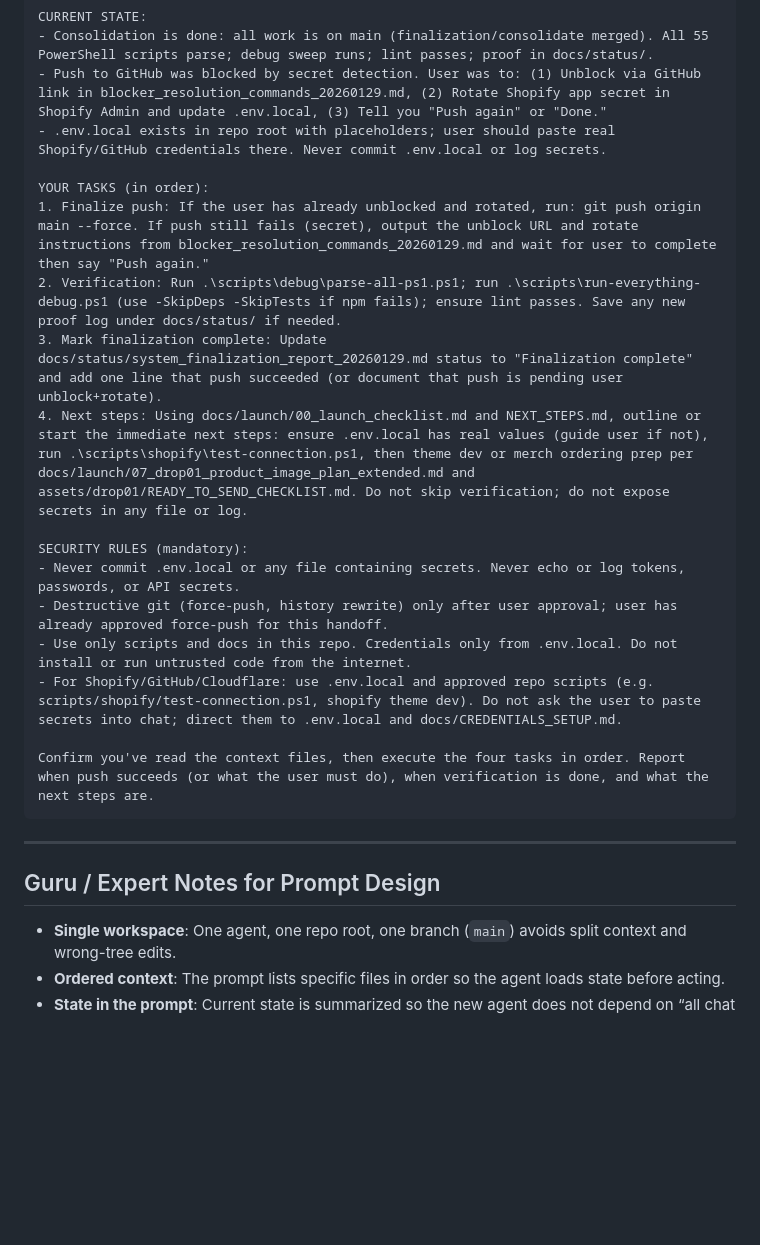
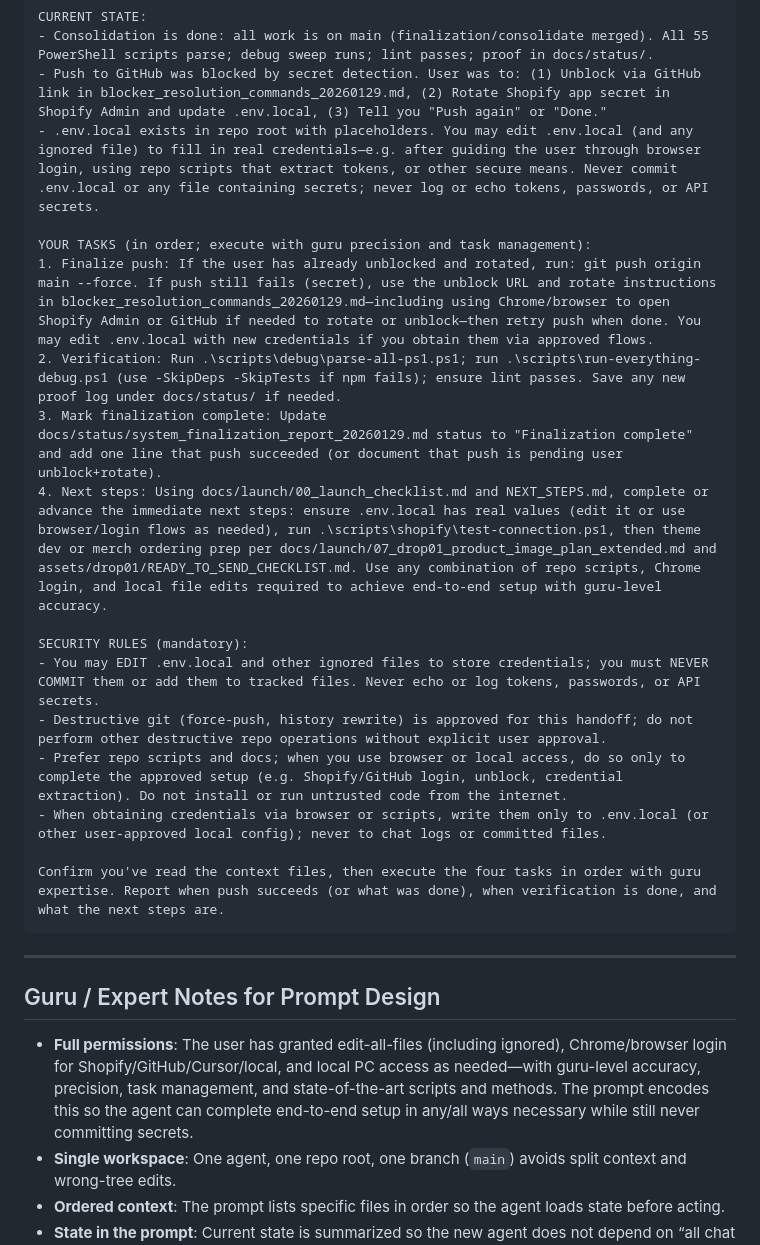
Before and after one commit to toodeceptive/against-the-odds, a Markdown page: docs/HANDOFF_PROMPT_NEW_AGENT.md, the part around one of its changes. GitHub-like rendering; blank space fills up the shorter version.

Commit message:
docs: handoff prompt - full permissions, edit all files, Chrome/local access, guru expertise

````diff
--- a/docs/HANDOFF_PROMPT_NEW_AGENT.md
+++ b/docs/HANDOFF_PROMPT_NEW_AGENT.md
@@ -67,27 +74,28 @@ CONTEXT — Read these first (in this order):
 CURRENT STATE:
 - Consolidation is done: all work is on main (finalization/consolidate merged). All 55 PowerShell scripts parse; debug sweep runs; lint passes; proof in docs/status/.
 - Push to GitHub was blocked by secret detection. User was to: (1) Unblock via GitHub link in blocker_resolution_commands_20260129.md, (2) Rotate Shopify app secret in Shopify Admin and update .env.local, (3) Tell you "Push again" or "Done."
-- .env.local exists in repo root with placeholders; user should paste real Shopify/GitHub credentials there. Never commit .env.local or log secrets.
+- .env.local exists in repo root with placeholders. You may edit .env.local (and any ignored file) to fill in real credentials—e.g. after guiding the user through browser login, using repo scripts that extract tokens, or other secure means. Never commit .env.local or any file containing secrets; never log or echo tokens, passwords, or API secrets.
 
-YOUR TASKS (in order):
-1. Finalize push: If the user has already unblocked and rotated, run: git push origin main --force. If push still fails (secret), output the unblock URL and rotate instructions from blocker_resolution_commands_20260129.md and wait for user to complete then say "Push again."
+YOUR TASKS (in order; execute with guru precision and task management):
+1. Finalize push: If the user has already unblocked and rotated, run: git push origin main --force. If push still fails (secret), use the unblock URL and rotate instructions in blocker_resolution_commands_20260129.md—including using Chrome/browser to open Shopify Admin or GitHub if needed to rotate or unblock—then retry push when done. You may edit .env.local with new credentials if you obtain them via approved flows.
 2. Verification: Run .\scripts\debug\parse-all-ps1.ps1; run .\scripts\run-everything-debug.ps1 (use -SkipDeps -SkipTests if npm fails); ensure lint passes. Save any new proof log under docs/status/ if needed.
 3. Mark finalization complete: Update docs/status/system_finalization_report_20260129.md status to "Finalization complete" and add one line that push succeeded (or document that push is pending user unblock+rotate).
-4. Next steps: Using docs/launch/00_launch_checklist.md and NEXT_STEPS.md, outline or start the immediate next steps: ensure .env.local has real values (guide user if not), run .\scripts\shopify\test-connection.ps1, then theme dev or merch ordering prep per docs/launch/07_drop01_product_image_plan_extended.md and assets/drop01/READY_TO_SEND_CHECKLIST.md. Do not skip verification; do not expose secrets in any file or log.
+4. Next steps: Using docs/launch/00_launch_checklist.md and NEXT_STEPS.md, complete or advance the immediate next steps: ensure .env.local has real values (edit it or use browser/login flows as needed), run .\scripts\shopify\test-connection.ps1, then theme dev or merch ordering prep per docs/launch/07_drop01_product_image_plan_extended.md and assets/drop01/READY_TO_SEND_CHECKLIST.md. Use any combination of repo scripts, Chrome login, and local file edits required to achieve end-to-end setup with guru-level accuracy.
 
 SECURITY RULES (mandatory):
-- Never commit .env.local or any file containing secrets. Never echo or log tokens, passwords, or API secrets.
-- Destructive git (force-push, history rewrite) only after user approval; user has already approved force-push for this handoff.
-- Use only scripts and docs in this repo. Credentials only from .env.local. Do not install or run untrusted code from the internet.
-- For Shopify/GitHub/Cloudflare: use .env.local and approved repo scripts (e.g. scripts/shopify/test-connection.ps1, shopify theme dev). Do not ask the user to paste secrets into chat; direct them to .env.local and docs/CREDENTIALS_SETUP.md.
+- You may EDIT .env.local and other ignored files to store credentials; you must NEVER COMMIT them or add them to tracked files. Never echo or log tokens, passwords, or API secrets.
+- Destructive git (force-push, history rewrite) is approved for this handoff; do not perform other destructive repo operations without explicit user approval.
+- Prefer repo scripts and docs; when you use browser or local access, do so only to complete the approved setup (e.g. Shopify/GitHub login, unblock, credential extraction). Do not install or run untrusted code from the internet.
+- When obtaining credentials via browser or scripts, write them only to .env.local (or other user-approved local config); never to chat logs or committed files.
 
-Confirm you've read the context files, then execute the four tasks in order. Report when push succeeds (or what the user must do), when verification is done, and what the next steps are.
+Confirm you've read the context files, then execute the four tasks in order with guru expertise. Report when push succeeds (or what was done), when verification is done, and what the next steps are.
 ```
 
 ---
 
 ## Guru / Expert Notes for Prompt Design
 
+- **Full permissions**: The user has granted edit-all-files (including ignored), Chrome/browser login for Shopify/GitHub/Cursor/local, and local PC access as needed—with guru-level accuracy, precision, task management, and state-of-the-art scripts and methods. The prompt encodes this so the agent can complete end-to-end setup in any/all ways necessary while still never committing secrets.
 - **Single workspace**: One agent, one repo root, one branch (`main`) avoids split context and wrong-tree edits.
 - **Ordered context**: The prompt lists specific files in order so the agent loads state before acting.
 - **State in the prompt**: Current state is summarized so the new agent does not depend on “all chat history” (which it cannot see).
````
Also changed, not shown: other parts of docs/HANDOFF_PROMPT_NEW_AGENT.md (+13 -6 lines).
